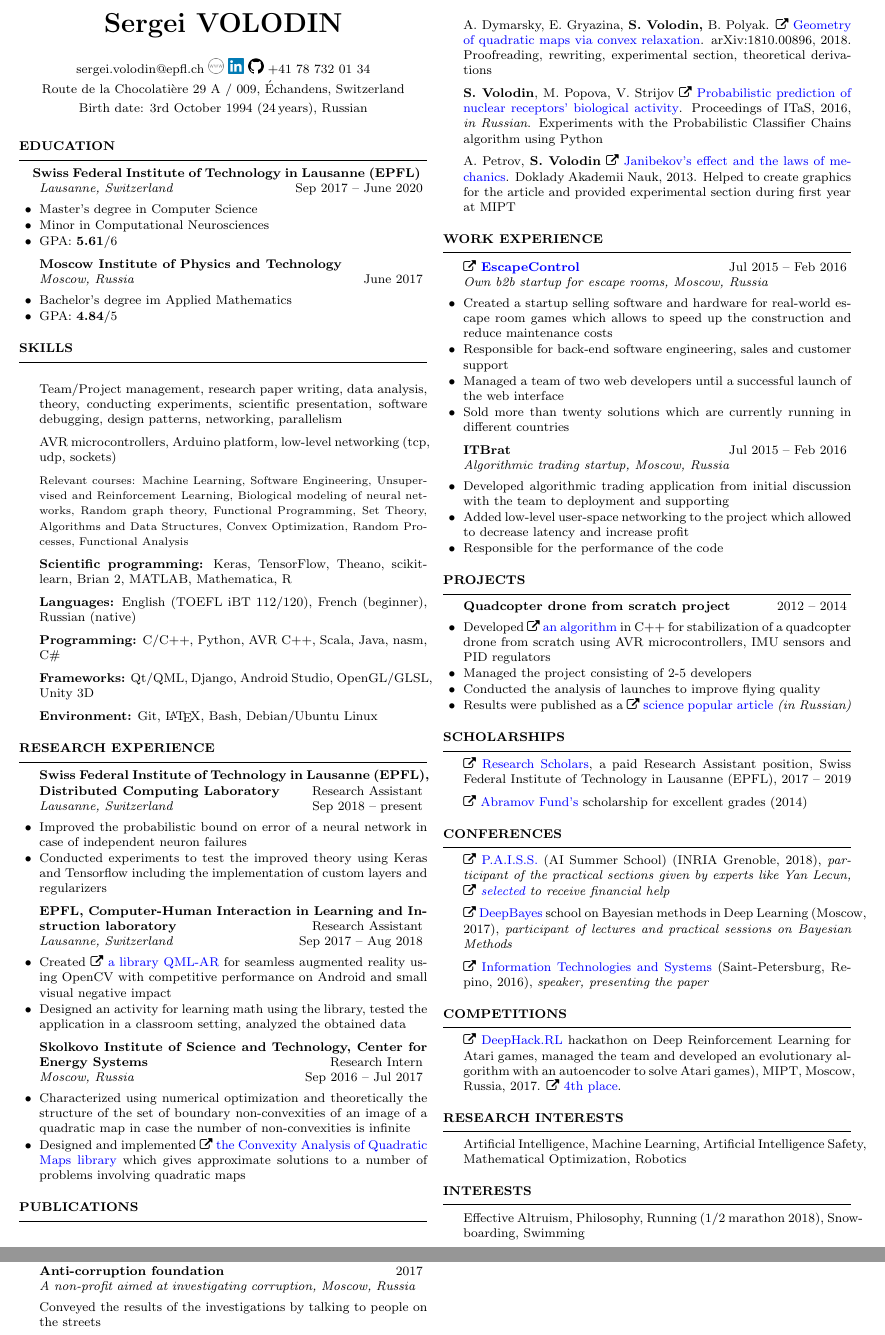
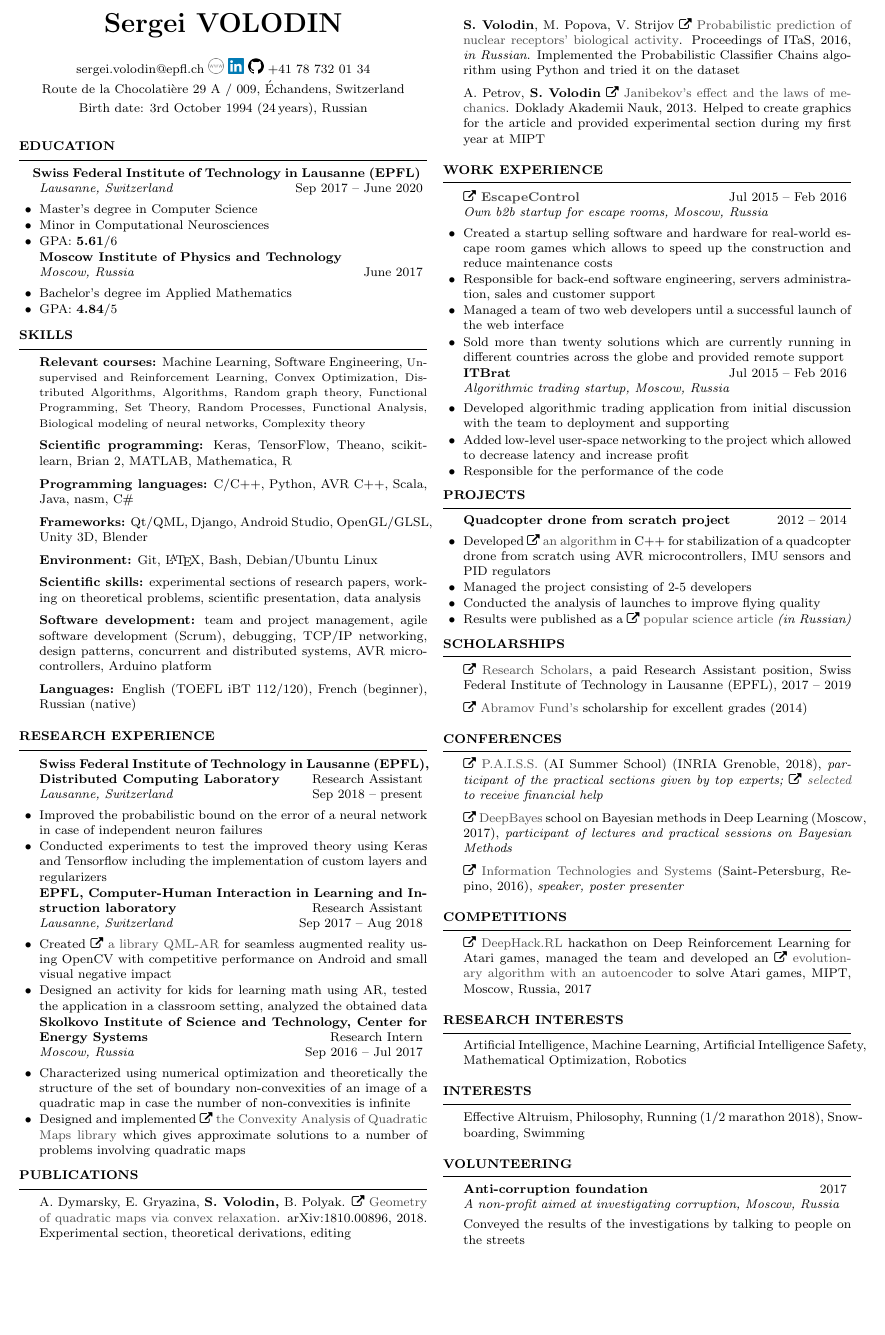
Before and after one commit to sergeivolodin/cv, a LaTeX CV (VolodinSergeiCV.tex, which reads resume.cls): two parts of pages 1 and 2 of 2 before the commit and part of the page after it, the two joined at a grey line, cut so that both start at the same text, the shorter picture padded with empty space. Compiled offline with pdfLaTeX.

Commit message:
Fix typos

```diff
--- a/VolodinSergeiCV.tex
+++ b/VolodinSergeiCV.tex
@@ -6,7 +6,7 @@
 
 \hypersetup{
 	colorlinks=true,
-	urlcolor=blue,
+	urlcolor=[rgb]{0.3, 0.3, 0.3},
 }
 
 \newcommand*{\img}[1]{%
@@ -54,26 +54,27 @@
 \end{rSection}
 
 \begin{rSection}{Skills}
-	\item Team/Project management, research paper writing, data analysis, theory, conducting experiments, scientific presentation, software debugging, design patterns, networking, parallelism
-	\item AVR microcontrollers, Arduino platform, low-level networking (tcp, udp, sockets)
-	\item {\small Relevant courses: Machine Learning, Software Engineering, Unsupervised and Reinforcement Learning, Biological modeling of neural networks, Random graph theory, Functional Programming, Set Theory, Algorithms and Data Structures, Convex Optimization, Random Processes, Functional Analysis}
+	\vspace{-1em}
+	\item {\bf Relevant courses:} Machine Learning, Software Engineering, {\small Unsupervised and Reinforcement Learning, Convex Optimization, Distributed Algorithms, Algorithms, Random graph theory, Functional Programming, Set Theory, Random Processes, Functional Analysis, Biological modeling of neural networks, Complexity theory}
 	\item {\bf Scientific programming:} Keras, TensorFlow, Theano, scikit-learn, Brian 2, MATLAB, Mathematica, R
+	\item {\bf Programming languages:} C/C++, Python, AVR C++, Scala, Java, nasm, C\#
+	\item {\bf Frameworks:} Qt/QML, Django, Android Studio, OpenGL/GLSL, Unity 3D, Blender
+	\item {\bf Environment:} Git, \LaTeX, Bash, Debian/Ubuntu Linux
+	\item {\bf Scientific skills:} experimental sections of research papers, working on theoretical problems, scientific presentation, data analysis
+	\item {\bf Software development:} team and project management, agile software development (Scrum), debugging, TCP/IP networking, design patterns, concurrent and distributed systems, AVR microcontrollers, Arduino platform
 	\item {\bf Languages:} English (TOEFL iBT 112/120), French (beginner), Russian (native)
-	\item {\bf Programming:} C/C++, Python, AVR C++, Scala, Java, nasm, C\#
-	\item {\bf Frameworks:} Qt/QML, Django, Android Studio, OpenGL/GLSL, Unity 3D
-	\item {\bf Environment:} Git, \LaTeX, Bash, Debian/Ubuntu Linux
 \end{rSection}
 
 \begin{rSection}{Research experience}
 
 	\begin{rSubsection}{Swiss Federal Institute of Technology in Lausanne (EPFL), Distributed Computing Laboratory}{Research Assistant}{Lausanne, Switzerland}{Sep 2018 -- present}
-		\item Improved the probabilistic bound on error of a neural network in case of independent neuron failures
+		\item Improved the probabilistic bound on the error of a neural network in case of independent neuron failures
 		\item Conducted experiments to test the improved theory using Keras and Tensorflow including the implementation of custom layers and regularizers
 	\end{rSubsection}
 
 	\begin{rSubsection}{EPFL, Computer-Human Interaction in Learning and Instruction laboratory}{Research Assistant}{Lausanne, Switzerland}{Sep 2017 -- Aug 2018}
 		\item Created \faExternalLink~\href{https://github.com/chili-epfl/qml-ar}{a library QML-AR} for seamless augmented reality using OpenCV with competitive performance on Android and small visual negative impact
-		\item Designed an activity for learning math using the library, tested the application in a classroom setting, analyzed the obtained data
+		\item Designed an activity for kids for learning math using AR, tested the application in a classroom setting, analyzed the obtained data
 	\end{rSubsection}
 
 	\begin{rSubsection}{Skolkovo Institute of Science and Technology, Center for Energy Systems}{Research Intern}{Moscow, Russia}{Sep 2016 -- Jul 2017}
@@ -98,9 +99,9 @@
 
 \begin{rSection}{Publications}
 \vspace{-1em}
-\item A. Dymarsky, E. Gryazina, {\bf S. Volodin,} B. Polyak. \faExternalLink~\href{https://arxiv.org/pdf/1810.00896.pdf}{Geometry of quadratic maps via convex relaxation}. arXiv:1810.00896, 2018. Proofreading, rewriting, experimental section, theoretical derivations
-\item {\bf S. Volodin}, M. Popova, V. Strijov \faExternalLink~\href{http://itas2016.iitp.ru/pdf/1570303389.pdf}{Probabilistic prediction of nuclear receptors’ biological activity}. Proceedings of ITaS, 2016, {\em in Russian}. Experiments with the Probabilistic Classifier Chains algorithm using Python
-\item A. Petrov, {\bf S. Volodin} \faExternalLink~\href{https://link.springer.com/article/10.1134/S1028335813080041}{Janibekov's effect and the laws of mechanics}. Doklady Akademii Nauk, 2013. Helped to create graphics for the article and provided experimental section during first year at MIPT
+\item A. Dymarsky, E. Gryazina, {\bf S. Volodin,} B. Polyak. \faExternalLink~\href{https://arxiv.org/pdf/1810.00896.pdf}{Geometry of quadratic maps via convex relaxation}. arXiv:1810.00896, 2018. Experimental section, theoretical derivations, editing
+\item {\bf S. Volodin}, M. Popova, V. Strijov \faExternalLink~\href{http://itas2016.iitp.ru/pdf/1570303389.pdf}{Probabilistic prediction of nuclear receptors’ biological activity}. Proceedings of ITaS, 2016, {\em in Russian}. Implemented the Probabilistic Classifier Chains algorithm using Python and tried it on the dataset
+\item A. Petrov, {\bf S. Volodin} \faExternalLink~\href{https://link.springer.com/article/10.1134/S1028335813080041}{Janibekov's effect and the laws of mechanics}. Doklady Akademii Nauk, 2013. Helped to create graphics for the article and provided experimental section during my first year at MIPT
 \end{rSection}
 
 \begin{rSection}{Work experience}
@@ -108,9 +109,9 @@
 
 	\begin{rSubsection}{\faExternalLink~\href{http://escapecontrol.ru}{EscapeControl}}{Jul 2015 -- Feb 2016}{Own b2b startup for escape rooms, Moscow, Russia}{}
 		\item Created a startup selling software and hardware for real-world escape room games which allows to speed up the construction and reduce maintenance costs
-		\item Responsible for back-end software engineering, sales and customer support
+		\item Responsible for back-end software engineering, servers administration, sales and customer support
 		\item Managed a team of two web developers until a successful launch of the web interface
-		\item Sold more than twenty solutions which are currently running in different countries
+		\item Sold more than twenty solutions which are currently running in different countries across the globe and provided remote support
 	\end{rSubsection}
 
 	\begin{rSubsection}{ITBrat}{Jul 2015 -- Feb 2016}{Algorithmic trading startup, Moscow, Russia}{}
@@ -133,7 +134,7 @@
 		\item Developed \faExternalLink~\href{https://github.com/it-workshop/Quadrocopter}{an algorithm} in C++ for stabilization of a quadcopter drone from scratch using AVR microcontrollers, IMU sensors and PID regulators
 		\item Managed the project consisting of 2-5 developers
 		\item Conducted the analysis of launches to improve flying quality
-		\item Results were published as a \faExternalLink~\href{http://web.archive.org/web/20141016114551/http://habrahabr.ru/company/technoworks/blog/216437/}{science popular article} {\em (in Russian)}
+		\item Results were published as a \faExternalLink~\href{http://web.archive.org/web/20141016114551/http://habrahabr.ru/company/technoworks/blog/216437/}{popular science article} {\em (in Russian)}
 	\end{rSubsection}
 \end{rSection}
 
@@ -145,9 +146,9 @@
 
 \begin{rSection}{Conferences}
 \vspace{-1em}
-\item \faExternalLink~\href{https://project.inria.fr/paiss/}{P.A.I.S.S.} (AI Summer School) (INRIA Grenoble, 2018){, \em participant of the practical sections given by experts like Yan Lecun, \faExternalLink~\href{http://www.europe.naverlabs.com/Blog/Students-at-PAISS}{selected} to receive financial help }
+\item \faExternalLink~\href{https://project.inria.fr/paiss/}{P.A.I.S.S.} (AI Summer School) (INRIA Grenoble, 2018){, \em participant of the practical sections given by top experts; \faExternalLink~\href{http://www.europe.naverlabs.com/Blog/Students-at-PAISS}{selected} to receive financial help }
 \item \faExternalLink~\href{http://deepbayes.ru}{DeepBayes} school on Bayesian methods in Deep Learning (Moscow, 2017){, \em participant of lectures and practical sessions on Bayesian Methods}
-\item \faExternalLink~\href{http://iitp.ru/en/conferences/itas}{Information Technologies and Systems} (Saint-Petersburg, Repino, 2016){, \em speaker, presenting the paper}
+\item \faExternalLink~\href{http://iitp.ru/en/conferences/itas}{Information Technologies and Systems} (Saint-Petersburg, Repino, 2016){, \em speaker, poster presenter}
 %\item \faExternalLink~\href{https://sites.google.com/site/traditionalschool/about}{School} ``Control, Information, Optimization'' (Saint-Petersburg, Repino, 2016){, \em Poster presenter}
 \end{rSection}
 
@@ -158,7 +159,7 @@
 
 \begin{rSection}{Competitions}
 \vspace{-1em}
-\item \faExternalLink~\href{http://web.archive.org/web/20170224094223/http://rl.deephack.me/}{DeepHack.RL} hackathon on Deep Reinforcement Learning for Atari games, managed the team and developed an evolutionary algorithm with an autoencoder to solve Atari games), MIPT, Moscow, Russia, 2017. \faExternalLink~\href{https://github.com/sergeivolodin/deephack.rl}{4th place}.
+\item \faExternalLink~\href{http://web.archive.org/web/20170224094223/http://rl.deephack.me/}{DeepHack.RL} hackathon on Deep Reinforcement Learning for Atari games, managed the team and developed an \faExternalLink~\href{https://github.com/sergeivolodin/deephack.rl}{evolutionary algorithm with an autoencoder} to solve Atari games, MIPT, Moscow, Russia, 2017
 \end{rSection}
 
 \begin{rSection}{Research interests}
--- a/resume.cls
+++ b/resume.cls
@@ -123,7 +123,7 @@
    \itemsep -0.5em \vspace{-0.5em} % Compress items in list together for aesthetics
   }{
   \end{list}
-%  \vspace{0.5em} % Some space after the list of bullet points
+  \vspace{-0.5em} % Some space after the list of bullet points
 }
 
 % The below commands define the whitespace after certain things in the document - they can be \smallskip, \medskip or \bigskip
```
Also changed, not shown: VolodinSergeiCV.pdf, VolodinSergeiCV.tex (19 more changed lines).
